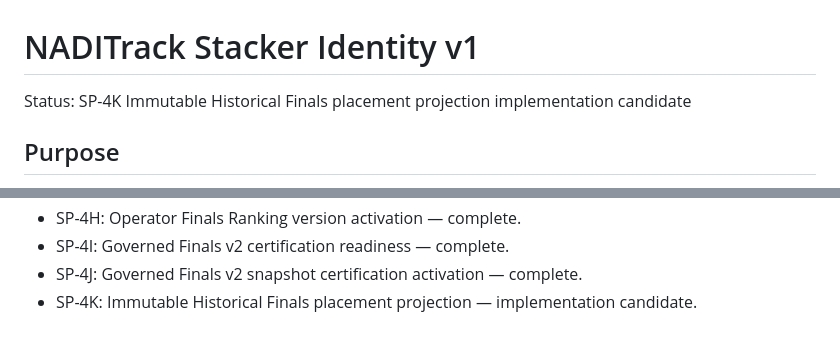
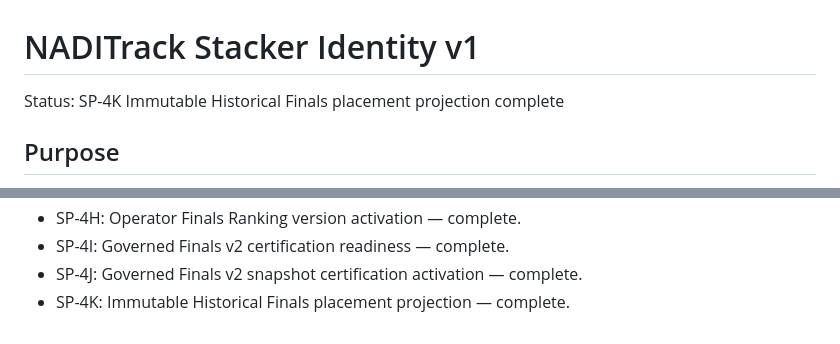
Before and after one commit to casseylim/StackMeet, a Markdown page: docs/architecture/STACKER_IDENTITY_V1.md, 2 parts joined by grey strips. GitHub-like rendering.

Commit message:
SP-4K close Stacker Identity roadmap phase

```diff
--- a/docs/architecture/STACKER_IDENTITY_V1.md
+++ b/docs/architecture/STACKER_IDENTITY_V1.md
@@ -1,6 +1,6 @@
 # NADITrack Stacker Identity v1
 
-Status: SP-4K Immutable Historical Finals placement projection implementation candidate
+Status: SP-4K Immutable Historical Finals placement projection complete
 
 ## Purpose
 
@@ -265,4 +265,4 @@ Integration tests use isolated generated LocalDB databases where required. Chara
 - SP-4H: Operator Finals Ranking version activation — complete.
 - SP-4I: Governed Finals v2 certification readiness — complete.
 - SP-4J: Governed Finals v2 snapshot certification activation — complete.
-- SP-4K: Immutable Historical Finals placement projection — implementation candidate.
+- SP-4K: Immutable Historical Finals placement projection — complete.
```
